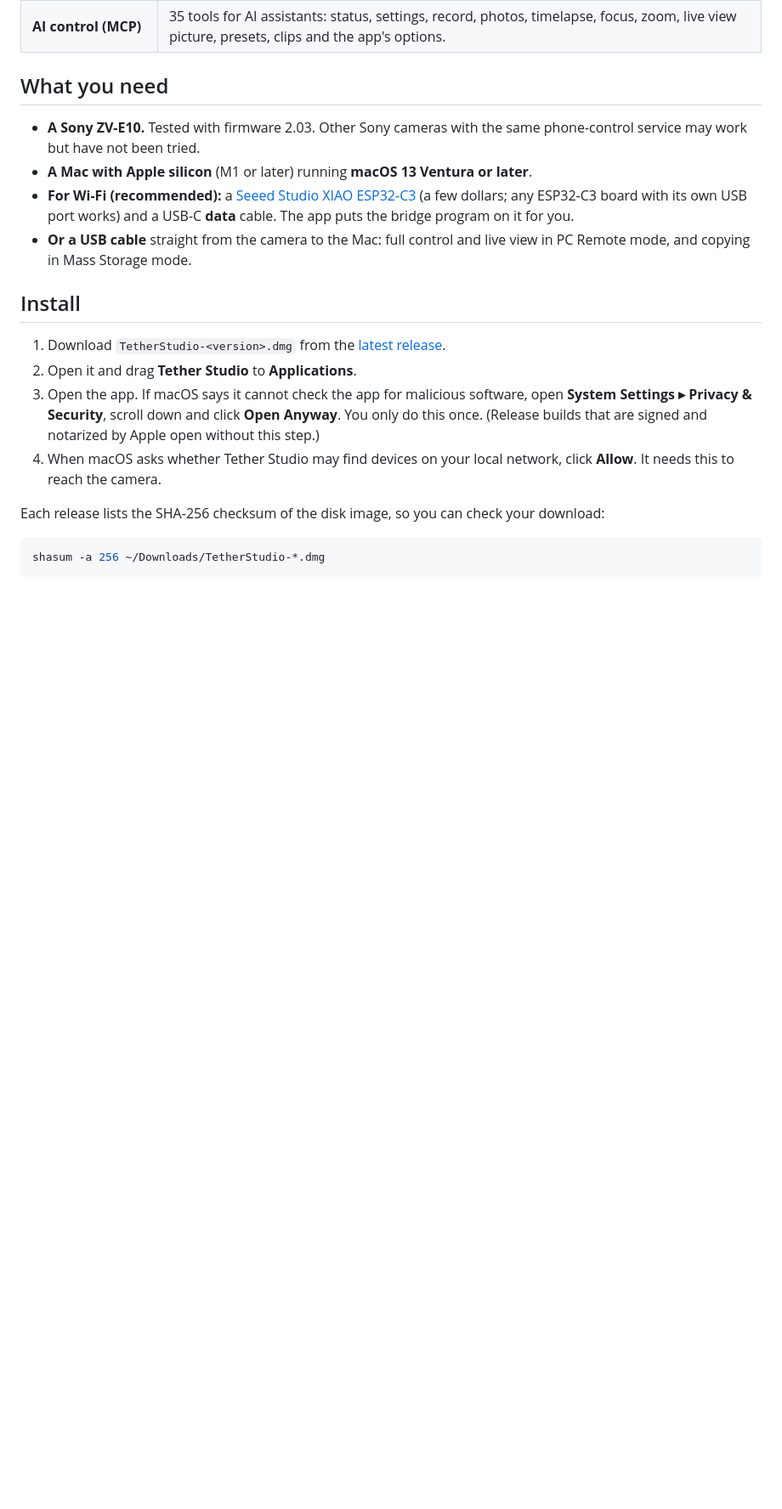
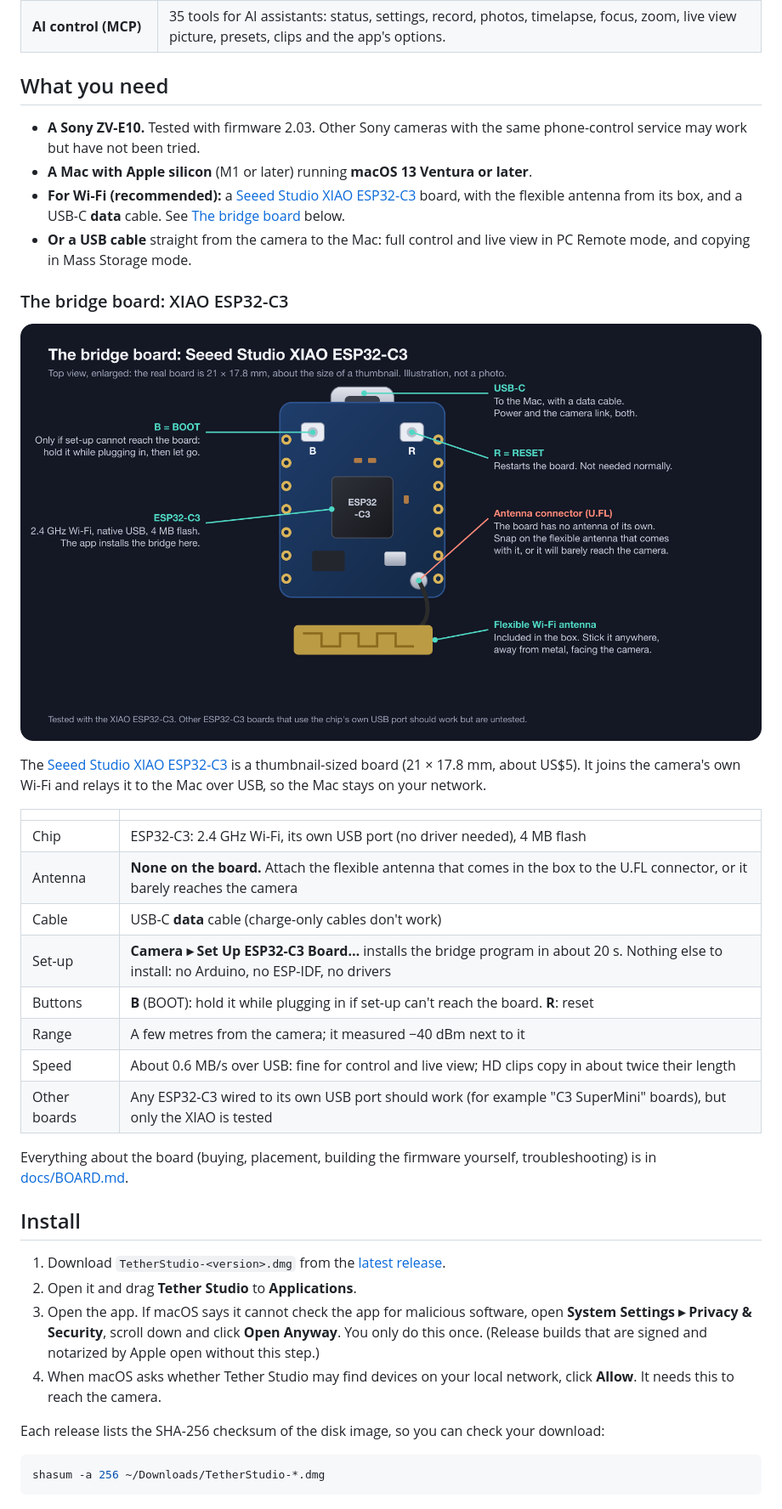
Before and after one commit to moheshmohan/tether-studio, a Markdown page: README.md, the part around one of its changes. Shown at 85% size. GitHub-like rendering; pictures changed too: docs/images/xiao-esp32c3.png (added); blank space fills up the shorter version.

```diff
--- a/README.md
+++ b/README.md
@@ -59,10 +59,34 @@ also has an AI interface (MCP), so Claude or any other MCP client can run the ca
   may work but have not been tried.
 - **A Mac with Apple silicon** (M1 or later) running **macOS 13 Ventura or later**.
 - **For Wi-Fi (recommended):** a [Seeed Studio XIAO ESP32-C3](https://www.seeedstudio.com/Seeed-XIAO-ESP32C3-p-5431.html)
-  (a few dollars; any ESP32-C3 board with its own USB port works) and a USB-C **data** cable. The app puts
-  the bridge program on it for you.
+  board, with the flexible antenna from its box, and a USB-C **data** cable. See
+  [The bridge board](#the-bridge-board-xiao-esp32-c3) below.
 - **Or a USB cable** straight from the camera to the Mac: full control and live view in PC Remote mode,
   and copying in Mass Storage mode.
+
+### The bridge board: XIAO ESP32-C3
+
+<p align="center">
+  <img src="docs/images/xiao-esp32c3.png" alt="Labelled illustration of the XIAO ESP32-C3: USB-C port, BOOT (B) and RESET (R) buttons, the ESP32-C3 chip, and the antenna connector with the flexible antenna" width="100%">
+</p>
+
+The [Seeed Studio XIAO ESP32-C3](https://www.seeedstudio.com/Seeed-XIAO-ESP32C3-p-5431.html) is a
+thumbnail-sized board (21 × 17.8 mm, about US$5). It joins the camera's own Wi-Fi and relays it to the Mac
+over USB, so the Mac stays on your network.
+
+| | |
+|---|---|
+| Chip | ESP32-C3: 2.4 GHz Wi-Fi, its own USB port (no driver needed), 4 MB flash |
+| Antenna | **None on the board.** Attach the flexible antenna that comes in the box to the U.FL connector, or it barely reaches the camera |
+| Cable | USB-C **data** cable (charge-only cables don't work) |
+| Set-up | **Camera ▸ Set Up ESP32-C3 Board…** installs the bridge program in about 20 s. Nothing else to install: no Arduino, no ESP-IDF, no drivers |
+| Buttons | **B** (BOOT): hold it while plugging in if set-up can't reach the board. **R**: reset |
+| Range | A few metres from the camera; it measured −40 dBm next to it |
+| Speed | About 0.6 MB/s over USB: fine for control and live view; HD clips copy in about twice their length |
+| Other boards | Any ESP32-C3 wired to its own USB port should work (for example "C3 SuperMini" boards), but only the XIAO is tested |
+
+Everything about the board (buying, placement, building the firmware yourself, troubleshooting) is in
+[docs/BOARD.md](docs/BOARD.md).
 
 ## Install
 
```
Also changed, not shown: other parts of README.md (+3 -2 lines), docs/APP_STORE.md (+16 -4 lines), docs/BOARD.md (added, +103 -0 lines), 2 other files.
